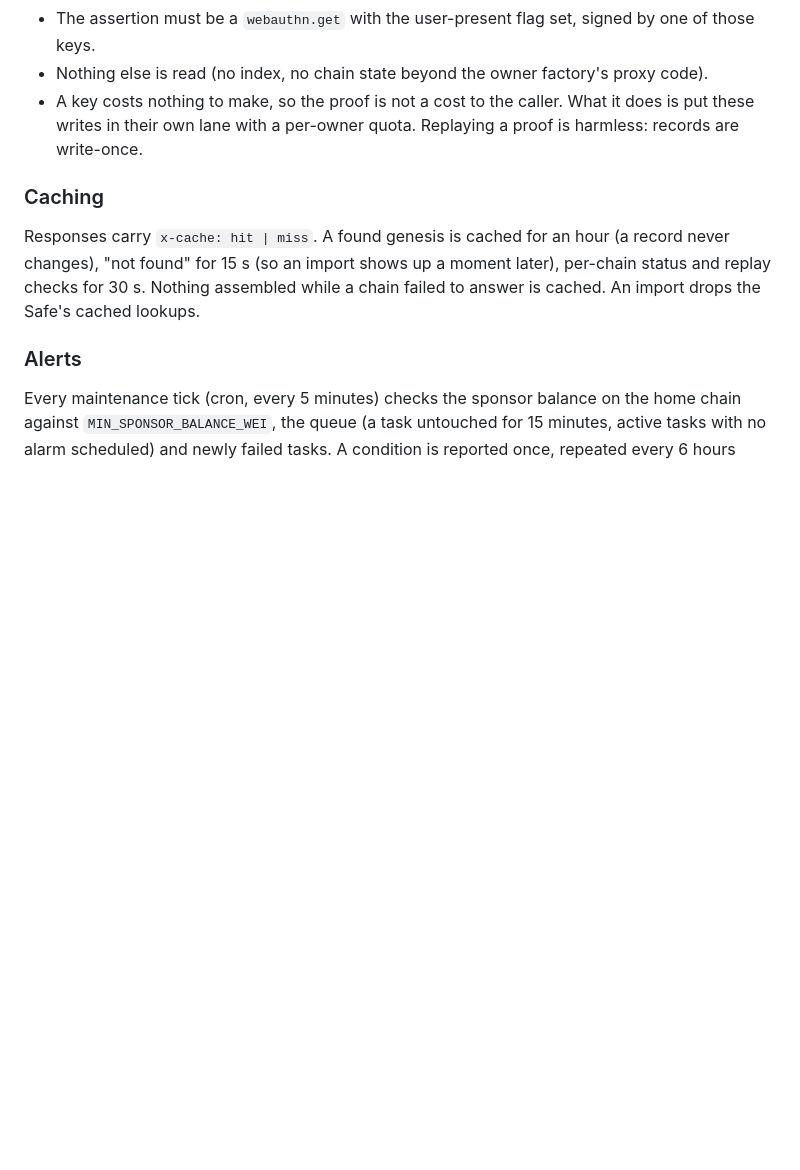
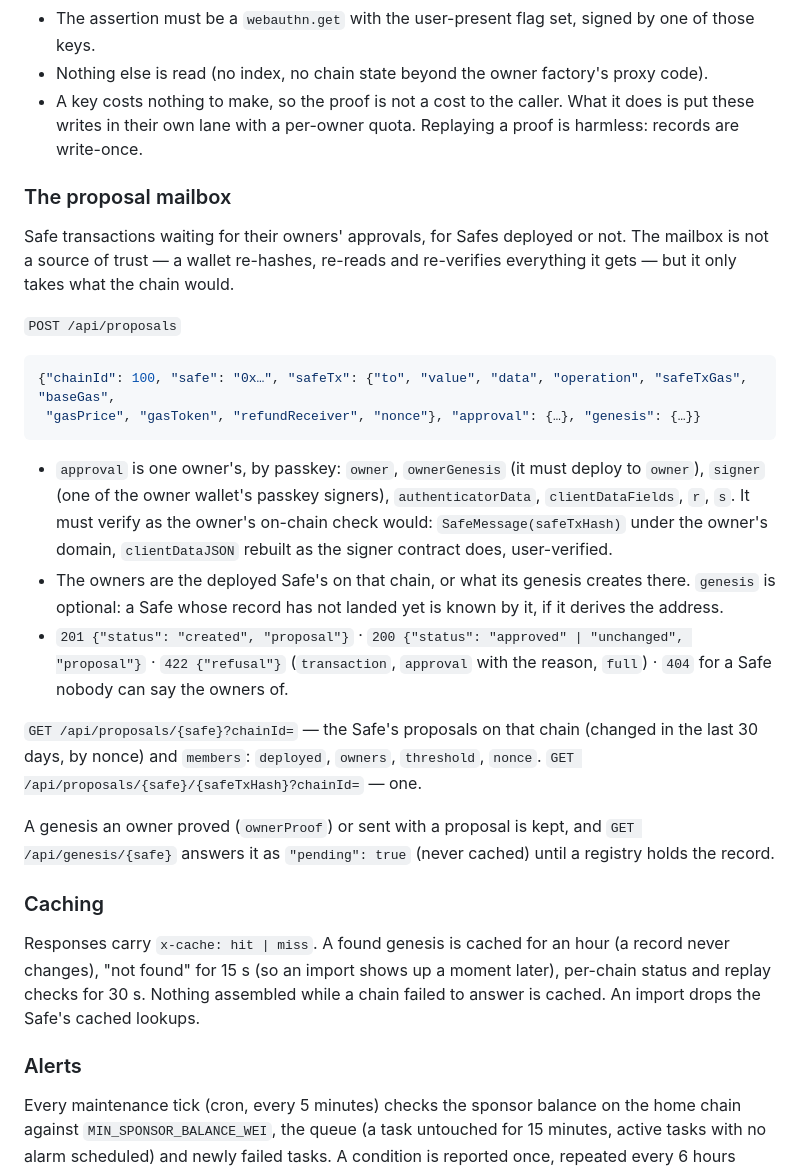
Before and after one commit to mondaylabsltd/safe-genesis-registry, a Markdown page: genesis-cf/README.md, the part around the change. Rendered like a GitHub page; blank space fills up the shorter version.

Commit message:
Document the proposal mailbox
Co-Authored-By: Claude Opus 5.5 <noreply@anthropic.com>

````diff
--- a/genesis-cf/README.md
+++ b/genesis-cf/README.md
@@ -139,6 +139,40 @@ and `reason` says which.
 - A key costs nothing to make, so the proof is not a cost to the caller. What it does is put these writes in their
   own lane with a per-owner quota. Replaying a proof is harmless: records are write-once.
 
+### The proposal mailbox
+
+Safe transactions waiting for their owners' approvals, for Safes deployed or
+not. The mailbox is not a source of trust — a wallet re-hashes, re-reads and
+re-verifies everything it gets — but it only takes what the chain would.
+
+`POST /api/proposals`
+
+```json
+{"chainId": 100, "safe": "0x…", "safeTx": {"to", "value", "data", "operation", "safeTxGas", "baseGas",
+ "gasPrice", "gasToken", "refundReceiver", "nonce"}, "approval": {…}, "genesis": {…}}
+```
+
+- `approval` is one owner's, by passkey: `owner`, `ownerGenesis` (it must
+  deploy to `owner`), `signer` (one of the owner wallet's passkey signers),
+  `authenticatorData`, `clientDataFields`, `r`, `s`. It must verify as the
+  owner's on-chain check would: `SafeMessage(safeTxHash)` under the owner's
+  domain, `clientDataJSON` rebuilt as the signer contract does,
+  user-verified.
+- The owners are the deployed Safe's on that chain, or what its genesis
+  creates there. `genesis` is optional: a Safe whose record has not landed
+  yet is known by it, if it derives the address.
+- `201 {"status": "created", "proposal"}` · `200 {"status": "approved" | "unchanged", "proposal"}` ·
+  `422 {"refusal"}` (`transaction`, `approval` with the reason, `full`) ·
+  `404` for a Safe nobody can say the owners of.
+
+`GET /api/proposals/{safe}?chainId=` — the Safe's proposals on that chain
+(changed in the last 30 days, by nonce) and `members`: `deployed`, `owners`,
+`threshold`, `nonce`. `GET /api/proposals/{safe}/{safeTxHash}?chainId=` — one.
+
+A genesis an owner proved (`ownerProof`) or sent with a proposal is kept, and
+`GET /api/genesis/{safe}` answers it as `"pending": true` (never cached) until
+a registry holds the record.
+
 ### Caching
 
 Responses carry `x-cache: hit | miss`. A found genesis is cached for an hour
````
